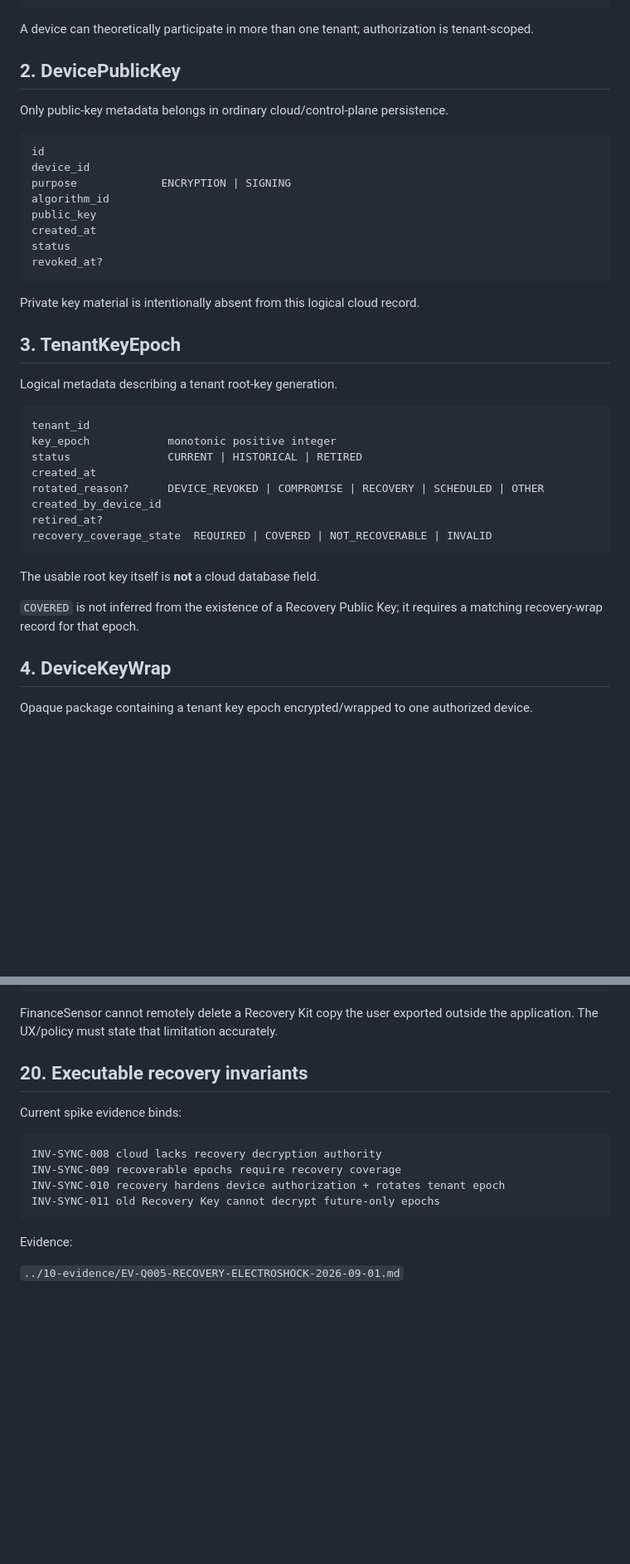
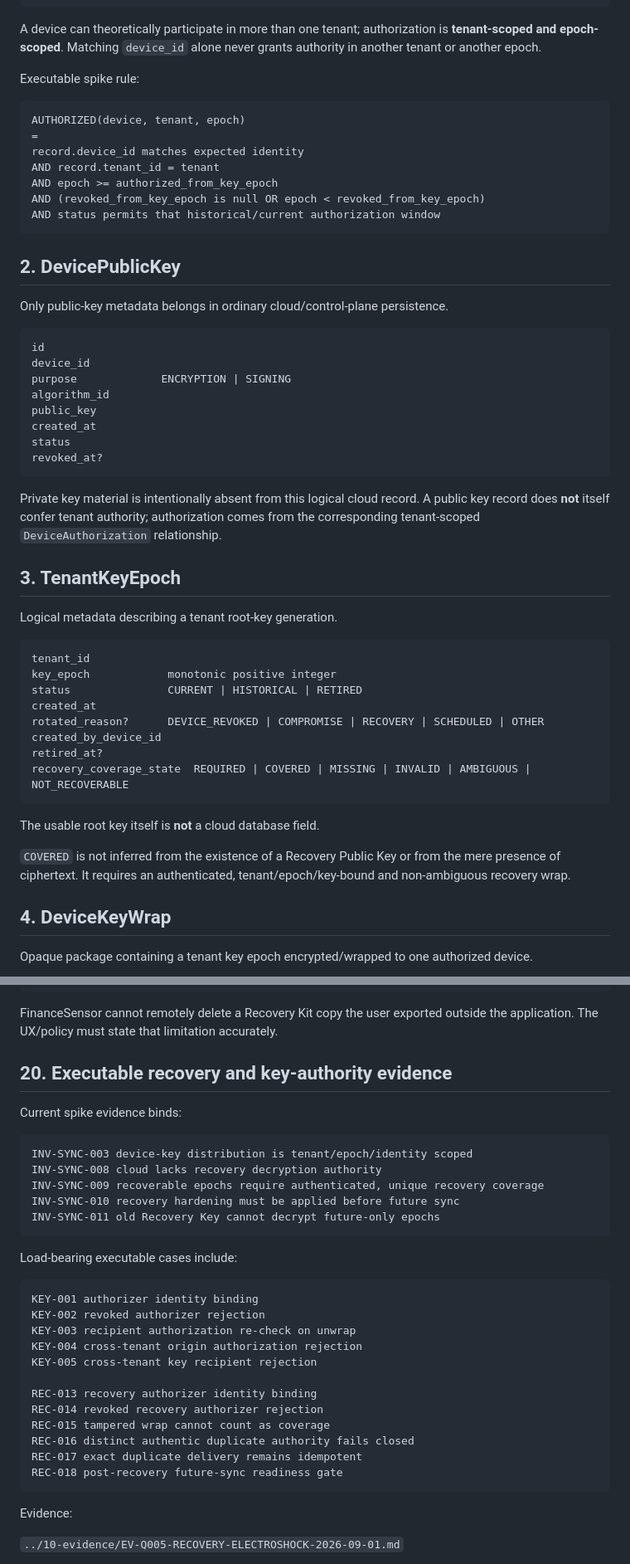
Before and after one commit to Em3rc0d/FinanceSensor, a Markdown page: mk0/05-data-model/SYNC-KEY-MODEL.md, 2 parts joined by grey strips. Shown at 83% size. Rendered like a GitHub page; blank space fills up the shorter version.

Commit message:
docs: reconcile sync key model with load-bearing authorization gates

````diff
--- a/mk0/05-data-model/SYNC-KEY-MODEL.md
+++ b/mk0/05-data-model/SYNC-KEY-MODEL.md
@@ -23,7 +23,19 @@ revoked_from_key_epoch?
 reason?
 ```
 
-A device can theoretically participate in more than one tenant; authorization is tenant-scoped.
+A device can theoretically participate in more than one tenant; authorization is **tenant-scoped and epoch-scoped**. Matching `device_id` alone never grants authority in another tenant or another epoch.
+
+Executable spike rule:
+
+```text
+AUTHORIZED(device, tenant, epoch)
+=
+record.device_id matches expected identity
+AND record.tenant_id = tenant
+AND epoch >= authorized_from_key_epoch
+AND (revoked_from_key_epoch is null OR epoch < revoked_from_key_epoch)
+AND status permits that historical/current authorization window
+```
 
 ## 2. DevicePublicKey
 
@@ -40,7 +52,7 @@ status
 revoked_at?
 ```
 
-Private key material is intentionally absent from this logical cloud record.
+Private key material is intentionally absent from this logical cloud record. A public key record does **not** itself confer tenant authority; authorization comes from the corresponding tenant-scoped `DeviceAuthorization` relationship.
 
 ## 3. TenantKeyEpoch
 
@@ -54,12 +66,12 @@ created_at
 rotated_reason?      DEVICE_REVOKED | COMPROMISE | RECOVERY | SCHEDULED | OTHER
 created_by_device_id
 retired_at?
-recovery_coverage_state  REQUIRED | COVERED | NOT_RECOVERABLE | INVALID
+recovery_coverage_state  REQUIRED | COVERED | MISSING | INVALID | AMBIGUOUS | NOT_RECOVERABLE
 ```
 
 The usable root key itself is **not** a cloud database field.
 
-`COVERED` is not inferred from the existence of a Recovery Public Key; it requires a matching recovery-wrap record for that epoch.
+`COVERED` is not inferred from the existence of a Recovery Public Key or from the mere presence of ciphertext. It requires an authenticated, tenant/epoch/key-bound and non-ambiguous recovery wrap.
 
 ## 4. DeviceKeyWrap
 
@@ -398,15 +460,33 @@ transient imported Recovery Private Key material
 
 FinanceSensor cannot remotely delete a Recovery Kit copy the user exported outside the application. The UX/policy must state that limitation accurately.
 
-## 20. Executable recovery invariants
+## 20. Executable recovery and key-authority evidence
 
 Current spike evidence binds:
 
 ```text
+INV-SYNC-003 device-key distribution is tenant/epoch/identity scoped
 INV-SYNC-008 cloud lacks recovery decryption authority
-INV-SYNC-009 recoverable epochs require recovery coverage
-INV-SYNC-010 recovery hardens device authorization + rotates tenant epoch
+INV-SYNC-009 recoverable epochs require authenticated, unique recovery coverage
+INV-SYNC-010 recovery hardening must be applied before future sync
 INV-SYNC-011 old Recovery Key cannot decrypt future-only epochs
+```
+
+Load-bearing executable cases include:
+
+```text
+KEY-001 authorizer identity binding
+KEY-002 revoked authorizer rejection
+KEY-003 recipient authorization re-check on unwrap
+KEY-004 cross-tenant origin authorization rejection
+KEY-005 cross-tenant key recipient rejection
+
+REC-013 recovery authorizer identity binding
+REC-014 revoked recovery authorizer rejection
+REC-015 tampered wrap cannot count as coverage
+REC-016 distinct authentic duplicate authority fails closed
+REC-017 exact duplicate delivery remains idempotent
+REC-018 post-recovery future-sync readiness gate
 ```
 
 Evidence:
````
Also changed, not shown: other parts of mk0/05-data-model/SYNC-KEY-MODEL.md (+58 -8 lines).
